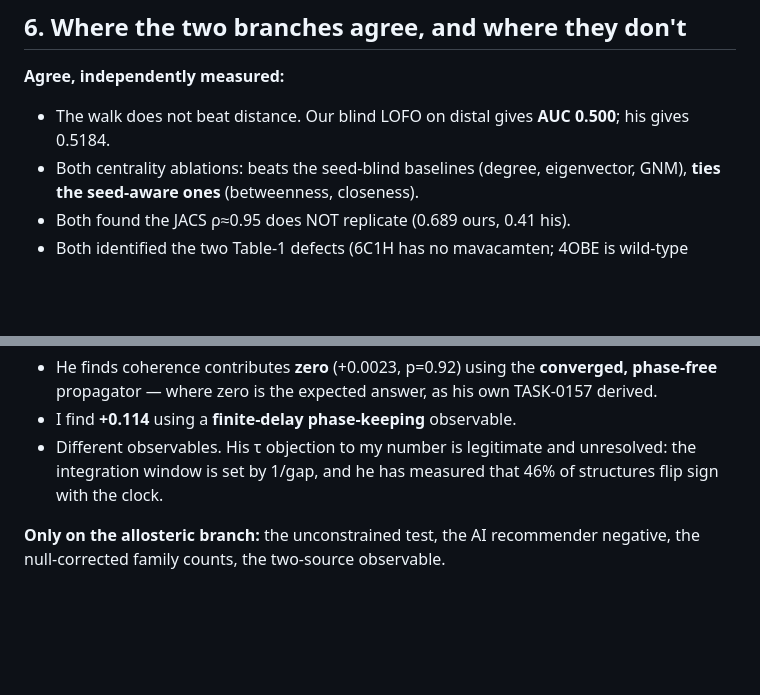
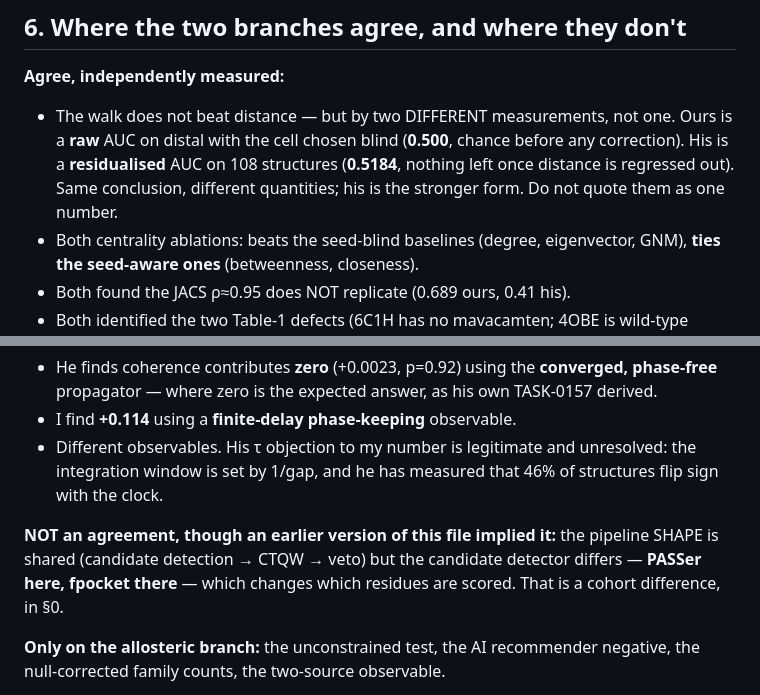
Before and after one commit to Oussema-t/Quantum_allosteric-scanner, a Markdown page: allosteric/results/ALL_RESULTS_SUMMARY.md, 2 parts joined by grey strips. Rendered like a GitHub page; blank space fills up the shorter version.

```diff
--- a/allosteric/results/ALL_RESULTS_SUMMARY.md
+++ b/allosteric/results/ALL_RESULTS_SUMMARY.md
@@ -135,7 +135,10 @@ Topology → k weighted configurations out of 884. **Negative result:** exact-wi
 ## 6. Where the two branches agree, and where they don't
 
 **Agree, independently measured:**
-- The walk does not beat distance. Our blind LOFO on distal gives **AUC 0.500**; his gives 0.5184.
+- The walk does not beat distance — but by two DIFFERENT measurements, not one. Ours is a **raw**
+  AUC on distal with the cell chosen blind (**0.500**, chance before any correction). His is a
+  **residualised** AUC on 108 structures (**0.5184**, nothing left once distance is regressed out).
+  Same conclusion, different quantities; his is the stronger form. Do not quote them as one number.
 - Both centrality ablations: beats the seed-blind baselines (degree, eigenvector, GNM), **ties the
   seed-aware ones** (betweenness, closeness).
 - Both found the JACS ρ≈0.95 does NOT replicate (0.689 ours, 0.41 his).
@@ -147,6 +150,10 @@ Topology → k weighted configurations out of 884. **Negative result:** exact-wi
 - I find **+0.114** using a **finite-delay phase-keeping** observable.
 - Different observables. His τ objection to my number is legitimate and unresolved: the integration
   window is set by 1/gap, and he has measured that 46% of structures flip sign with the clock.
+
+**NOT an agreement, though an earlier version of this file implied it:** the pipeline SHAPE is
+shared (candidate detection → CTQW → veto) but the candidate detector differs — **PASSer here,
+fpocket there** — which changes which residues are scored. That is a cohort difference, in §0.
 
 **Only on the allosteric branch:** the unconstrained test, the AI recommender negative, the
 null-corrected family counts, the two-source observable.
```
Also changed, not shown: allosteric/results/BRANCH_COMPARISON.md (+13 -3 lines).
